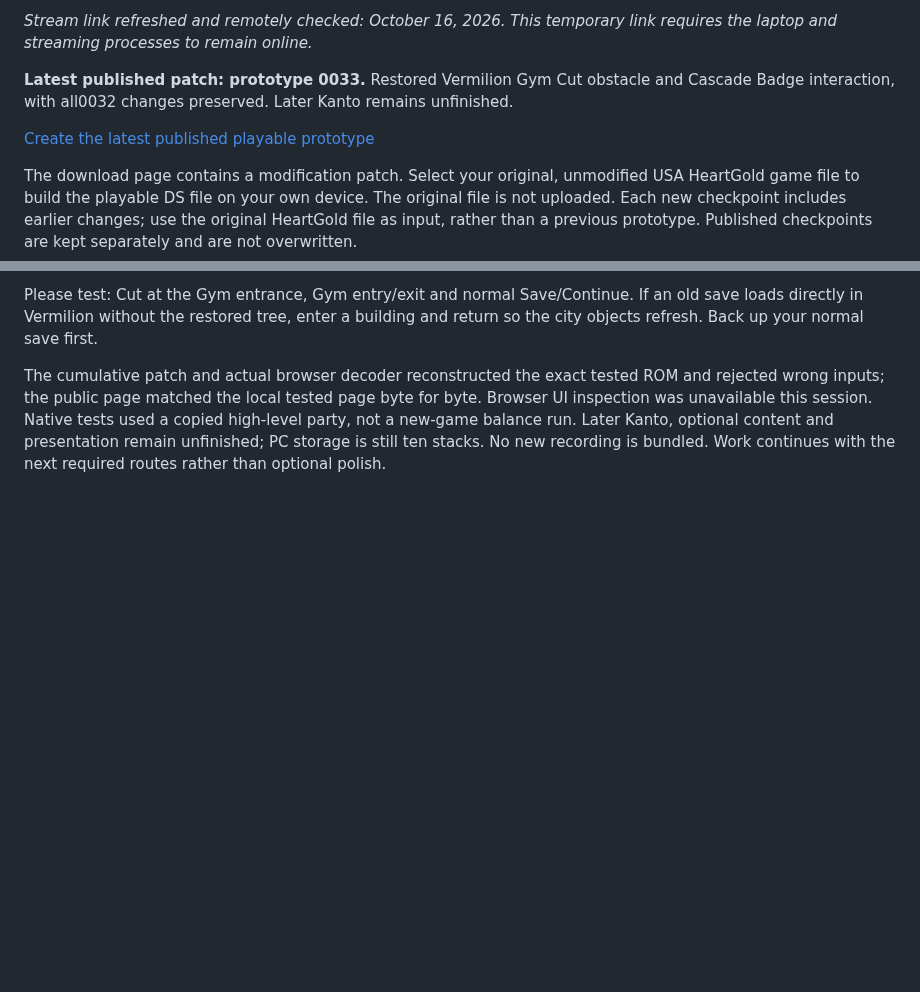
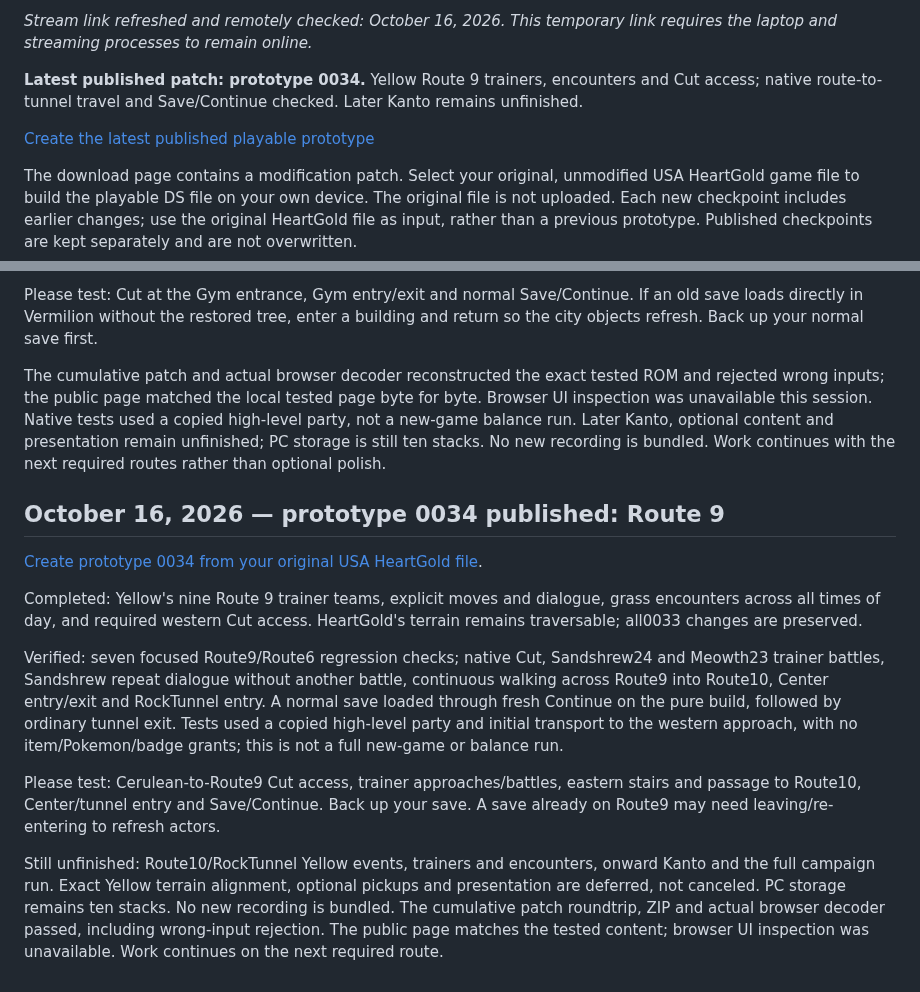
Before and after one commit to ThatAnarchyDude/corvus-workshop, a Markdown page: psyduck-yellow/DEVELOPMENT-LOG.md, 2 parts joined by grey strips. GitHub-like rendering; blank space fills up the shorter version.

Commit message:
Announce prototype 0034 Route 9 and update latest patch

```diff
--- a/psyduck-yellow/DEVELOPMENT-LOG.md
+++ b/psyduck-yellow/DEVELOPMENT-LOG.md
@@ -14,5 +14,5 @@ controls remain private. Video and audio pause between actual playtests.
 *Stream link refreshed and remotely checked: October 16, 2026. This temporary link
 requires the laptop and streaming processes to remain online.*
 
-**Latest published patch: prototype 0033.** Restored Vermilion Gym Cut obstacle and Cascade Badge interaction, with all0032 changes preserved. Later Kanto remains unfinished.
+**Latest published patch: prototype 0034.** Yellow Route 9 trainers, encounters and Cut access; native route-to-tunnel travel and Save/Continue checked. Later Kanto remains unfinished.
 
@@ -1003,3 +1003,15 @@ Native checks passed on the pure candidate: blocked movement and refusal before
 Please test: Cut at the Gym entrance, Gym entry/exit and normal Save/Continue. If an old save loads directly in Vermilion without the restored tree, enter a building and return so the city objects refresh. Back up your normal save first.
 
 The cumulative patch and actual browser decoder reconstructed the exact tested ROM and rejected wrong inputs; the public page matched the local tested page byte for byte. Browser UI inspection was unavailable this session. Native tests used a copied high-level party, not a new-game balance run. Later Kanto, optional content and presentation remain unfinished; PC storage is still ten stacks. No new recording is bundled. Work continues with the next required routes rather than optional polish.
+
+
+## October 16, 2026 — prototype 0034 published: Route 9
+[Create prototype 0034 from your original USA HeartGold file](https://raw.githack.com/ThatAnarchyDude/corvus-workshop/main/psyduck-yellow/prototype-0034/index.html).
+
+Completed: Yellow's nine Route 9 trainer teams, explicit moves and dialogue, grass encounters across all times of day, and required western Cut access. HeartGold's terrain remains traversable; all0033 changes are preserved.
+
+Verified: seven focused Route9/Route6 regression checks; native Cut, Sandshrew24 and Meowth23 trainer battles, Sandshrew repeat dialogue without another battle, continuous walking across Route9 into Route10, Center entry/exit and RockTunnel entry. A normal save loaded through fresh Continue on the pure build, followed by ordinary tunnel exit. Tests used a copied high-level party and initial transport to the western approach, with no item/Pokemon/badge grants; this is not a full new-game or balance run.
+
+Please test: Cerulean-to-Route9 Cut access, trainer approaches/battles, eastern stairs and passage to Route10, Center/tunnel entry and Save/Continue. Back up your save. A save already on Route9 may need leaving/re-entering to refresh actors.
+
+Still unfinished: Route10/RockTunnel Yellow events, trainers and encounters, onward Kanto and the full campaign run. Exact Yellow terrain alignment, optional pickups and presentation are deferred, not canceled. PC storage remains ten stacks. No new recording is bundled. The cumulative patch roundtrip, ZIP and actual browser decoder passed, including wrong-input rejection. The public page matches the tested content; browser UI inspection was unavailable. Work continues on the next required route.
```
Also changed, not shown: other parts of psyduck-yellow/DEVELOPMENT-LOG.md (+1 -1 lines).
